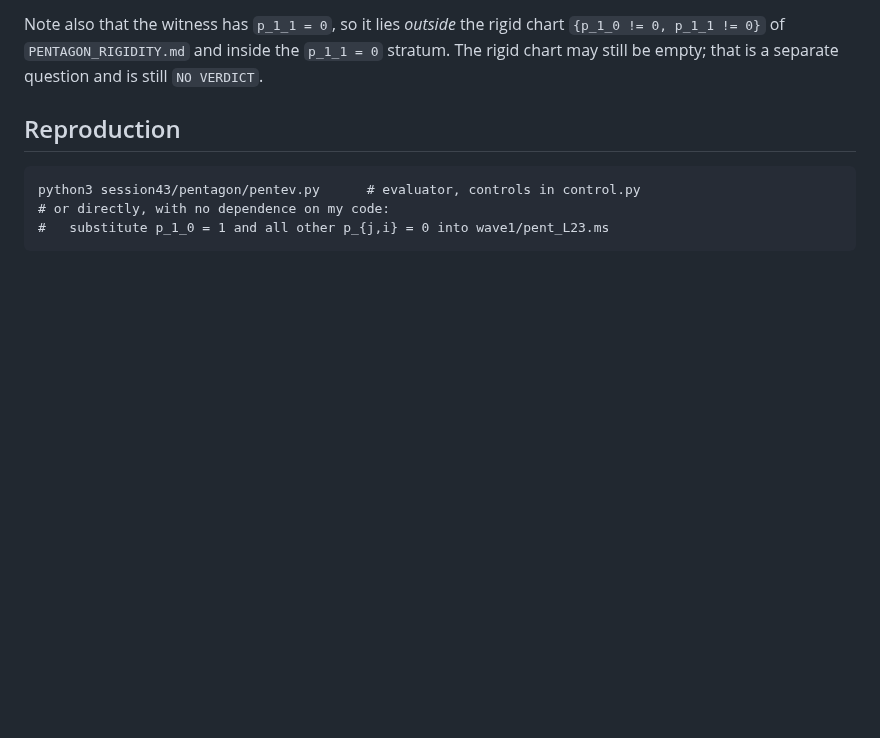
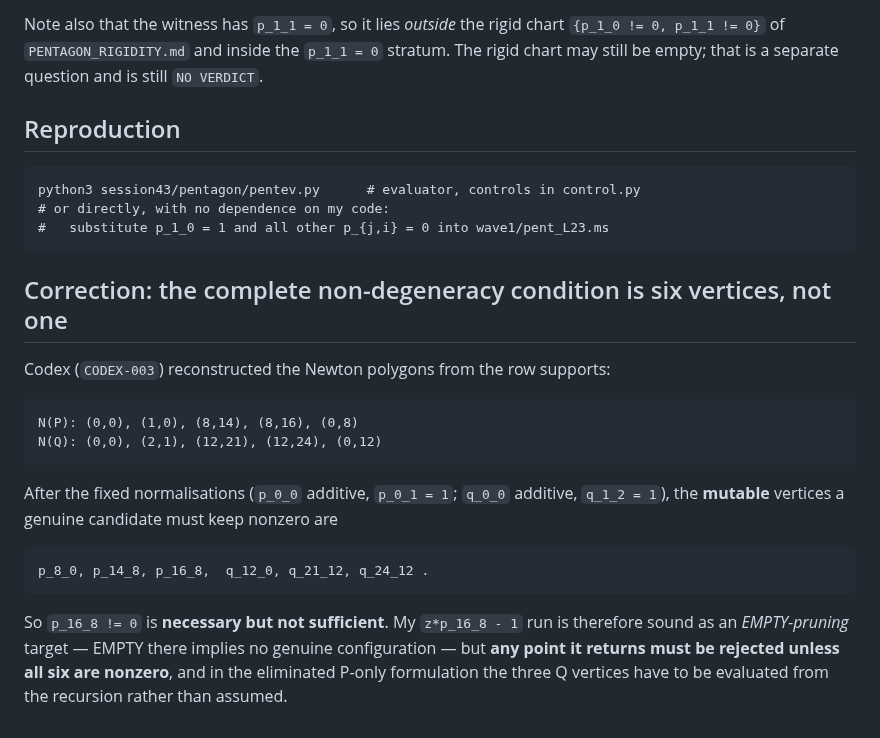
Before and after one commit to git-df-scott/jacobian_planar, a Markdown page: session43/pentagon/WITNESS.md, the part around the change. Rendered like a GitHub page; blank space fills up the shorter version.

```diff
--- a/session43/pentagon/WITNESS.md
+++ b/session43/pentagon/WITNESS.md
@@ -69,3 +69,22 @@ still `NO VERDICT`.
     python3 session43/pentagon/pentev.py      # evaluator, controls in control.py
     # or directly, with no dependence on my code:
     #   substitute p_1_0 = 1 and all other p_{j,i} = 0 into wave1/pent_L23.ms
+
+
+## Correction: the complete non-degeneracy condition is six vertices, not one
+
+Codex (`CODEX-003`) reconstructed the Newton polygons from the row supports:
+
+    N(P): (0,0), (1,0), (8,14), (8,16), (0,8)
+    N(Q): (0,0), (2,1), (12,21), (12,24), (0,12)
+
+After the fixed normalisations (`p_0_0` additive, `p_0_1 = 1`; `q_0_0` additive,
+`q_1_2 = 1`), the **mutable** vertices a genuine candidate must keep nonzero are
+
+    p_8_0, p_14_8, p_16_8,  q_12_0, q_21_12, q_24_12 .
+
+So `p_16_8 != 0` is **necessary but not sufficient**.  My `z*p_16_8 - 1` run is
+therefore sound as an *EMPTY-pruning* target — EMPTY there implies no genuine
+configuration — but **any point it returns must be rejected unless all six are
+nonzero**, and in the eliminated P-only formulation the three Q vertices have to
+be evaluated from the recursion rather than assumed.
```
Also changed, not shown: session43/MORNING.md (+5 -3 lines), session43/pentagon/FAMILY_B.md (+13 -2 lines).
